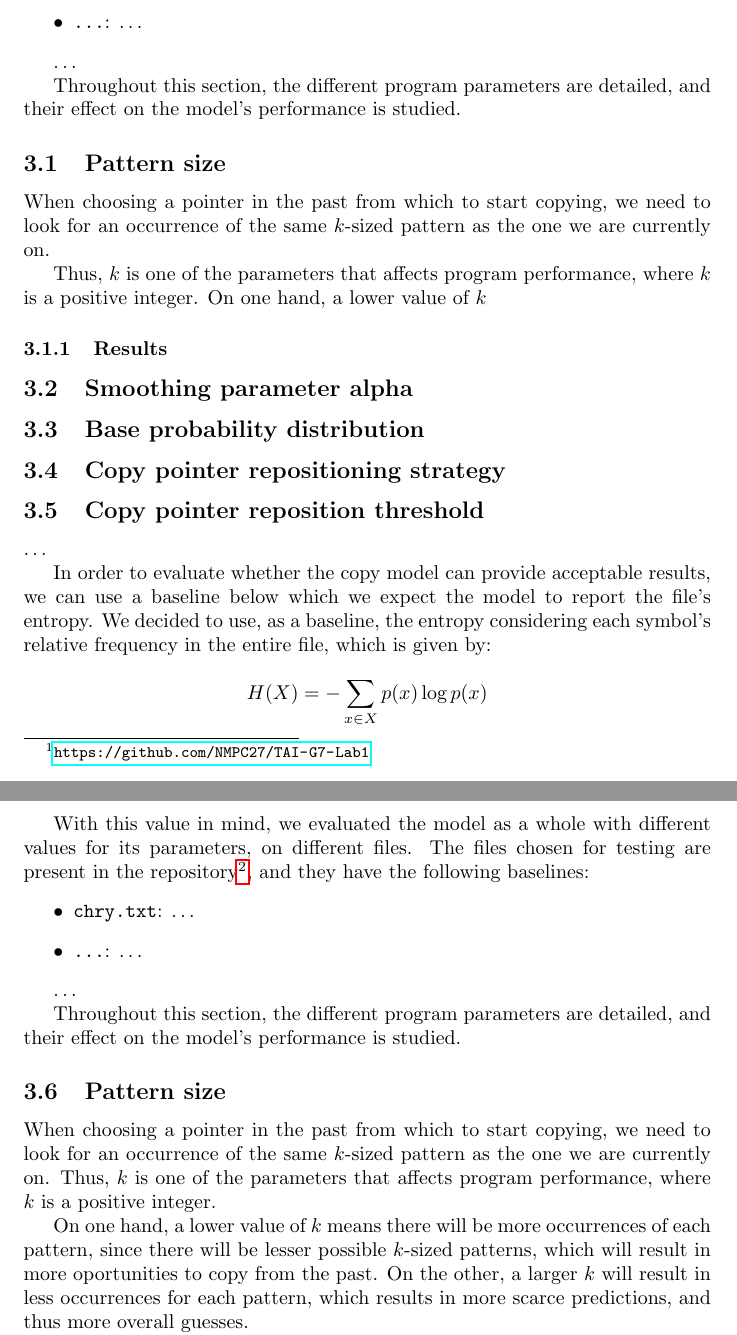
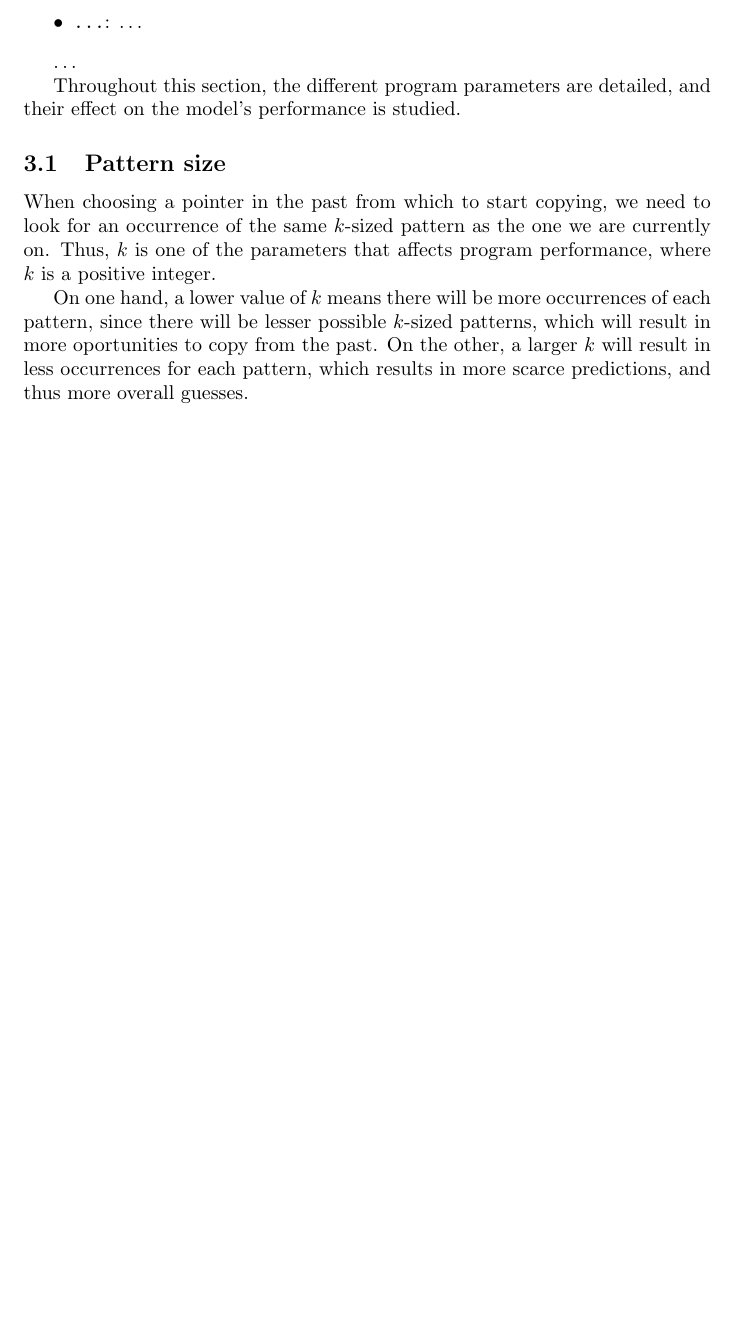
Before and after one commit to NMPC27/TAI-G7-Lab1, a LaTeX document (report/report.tex): two parts of pages 2 and 3 of 6 before the commit and part of page 2 of 5 after it, the two joined at a grey line, cut so that both start at the same text, the shorter picture padded with empty space. Compiled offline with pdfLaTeX.

Commit message:
Removed repeated content

```diff
--- a/report/report.tex
+++ b/report/report.tex
@@ -59,31 +48,3 @@ With this value in mind, we evaluated the model as a whole with different values
-The files chosen for testing are present in the repository\footnote{\url{https://github.com/NMPC27/TAI-G7-Lab1}}, and they have the following baselines:
-\begin{itemize}
-    \item \verb|chry.txt|: \dots
-    \item \verb|...|: \dots
-\end{itemize}
-
-\dots
-
-Throughout this section, the different program parameters are detailed,
-and their effect on the model's performance is studied.
-
-% \subsection{Verbose output}
-
-\subsection{Pattern size}
-
-When choosing a pointer in the past from which to start copying,
-we need to look for an occurrence of the same $k$-sized pattern as the
-one we are currently on.
-
-Thus, $k$ is one of the parameters that affects program performance, where $k$ is a positive integer.
-On one hand, a lower value of $k$
-
-\subsubsection{Results}
-
-\subsection{Smoothing parameter alpha}
-\subsection{Base probability distribution}
-\subsection{Copy pointer repositioning strategy}
-\subsection{Copy pointer reposition threshold}
 
 \dots
 
```
Also changed, not shown: report/report.pdf, report/report.tex (15 more changed lines).
